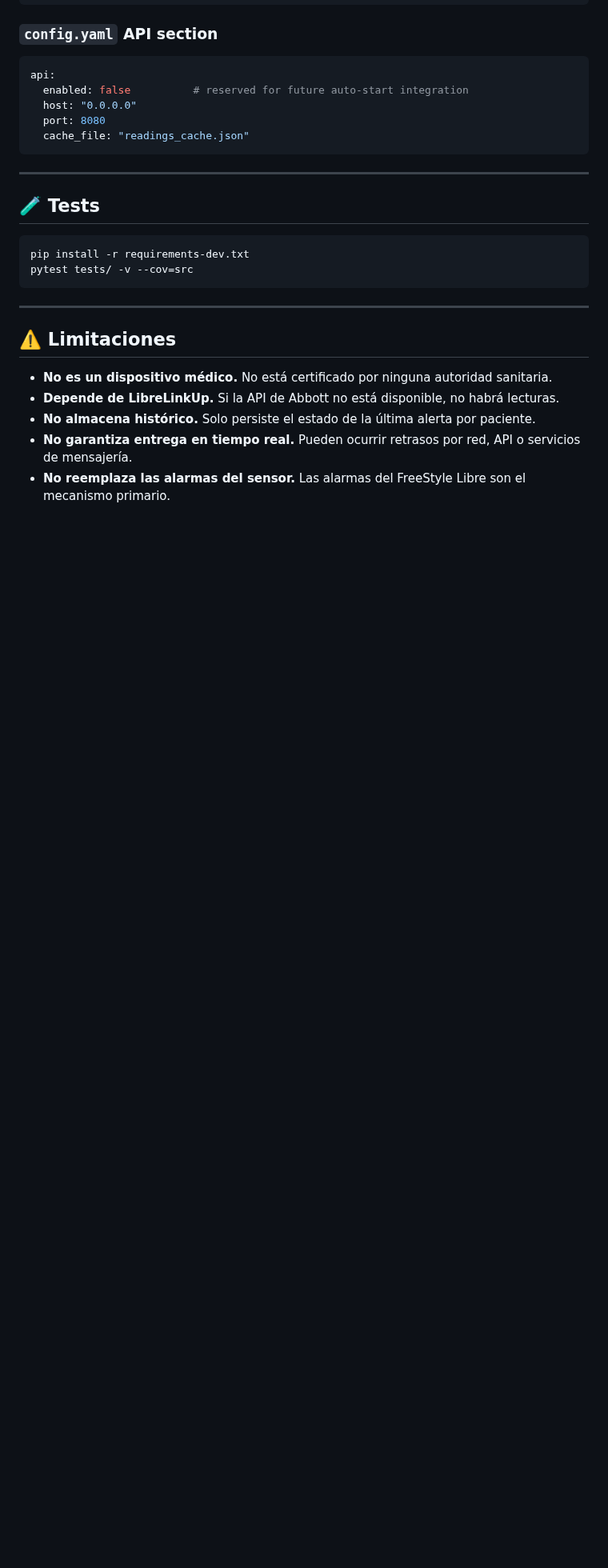
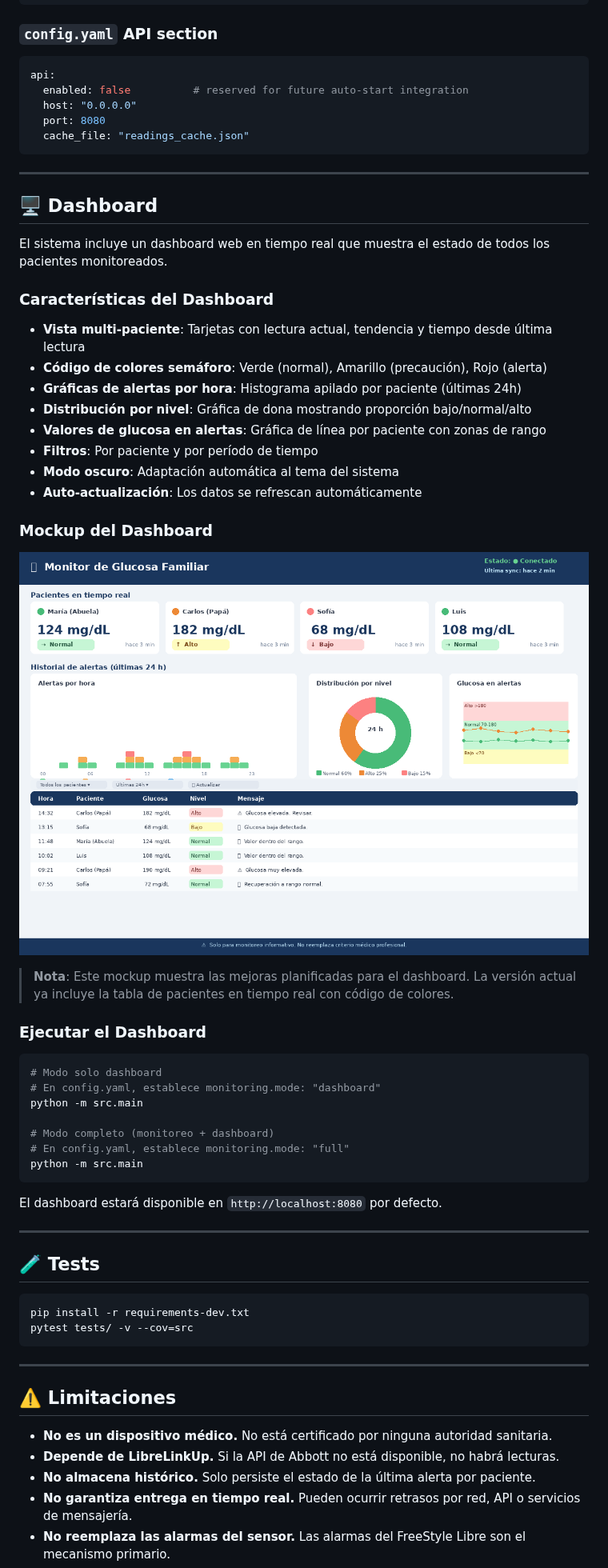
Before and after one commit to jmsantamariar/family-glucose-monitor, a Markdown page: README.md, the part around the change. Shown at 80% size. Drawn GitHub-style; pictures changed too: docs/images/dashboard-mockup.png (added); blank space fills up the shorter version.

Commit message:
Add Dashboard section to README with mockup image
Agent-Logs-Url: https://github.com/jmsantamariar/family-glucose-monitor/sessions/29b28a30-b5da-41ef-b6ab-3f662291e014

Co-authored-by: jmsantamariar <266588174+jmsantamariar@users.noreply.github.com>

````diff
--- a/README.md
+++ b/README.md
@@ -279,6 +279,43 @@ api:
 
 ---
 
+## 🖥️ Dashboard
+
+El sistema incluye un dashboard web en tiempo real que muestra el estado de todos los pacientes monitoreados.
+
+### Características del Dashboard
+
+- **Vista multi-paciente**: Tarjetas con lectura actual, tendencia y tiempo desde última lectura
+- **Código de colores semáforo**: Verde (normal), Amarillo (precaución), Rojo (alerta)
+- **Gráficas de alertas por hora**: Histograma apilado por paciente (últimas 24h)
+- **Distribución por nivel**: Gráfica de dona mostrando proporción bajo/normal/alto
+- **Valores de glucosa en alertas**: Gráfica de línea por paciente con zonas de rango
+- **Filtros**: Por paciente y por período de tiempo
+- **Modo oscuro**: Adaptación automática al tema del sistema
+- **Auto-actualización**: Los datos se refrescan automáticamente
+
+### Mockup del Dashboard
+
+![Dashboard Mockup](docs/images/dashboard-mockup.png)
+
+> **Nota**: Este mockup muestra las mejoras planificadas para el dashboard. La versión actual ya incluye la tabla de pacientes en tiempo real con código de colores.
+
+### Ejecutar el Dashboard
+
+```bash
+# Modo solo dashboard
+# En config.yaml, establece monitoring.mode: "dashboard"
+python -m src.main
+
+# Modo completo (monitoreo + dashboard)
+# En config.yaml, establece monitoring.mode: "full"
+python -m src.main
+```
+
+El dashboard estará disponible en `http://localhost:8080` por defecto.
+
+---
+
 ## 🧪 Tests
 
 ```bash
````
